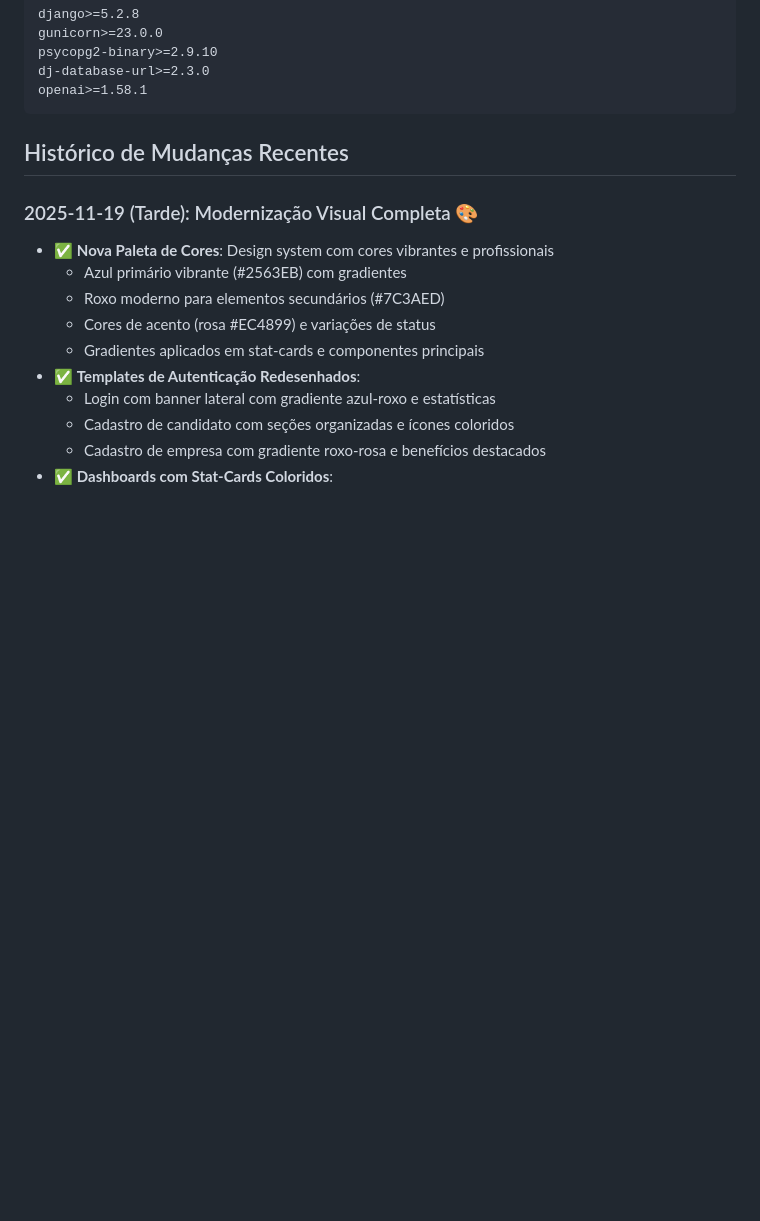
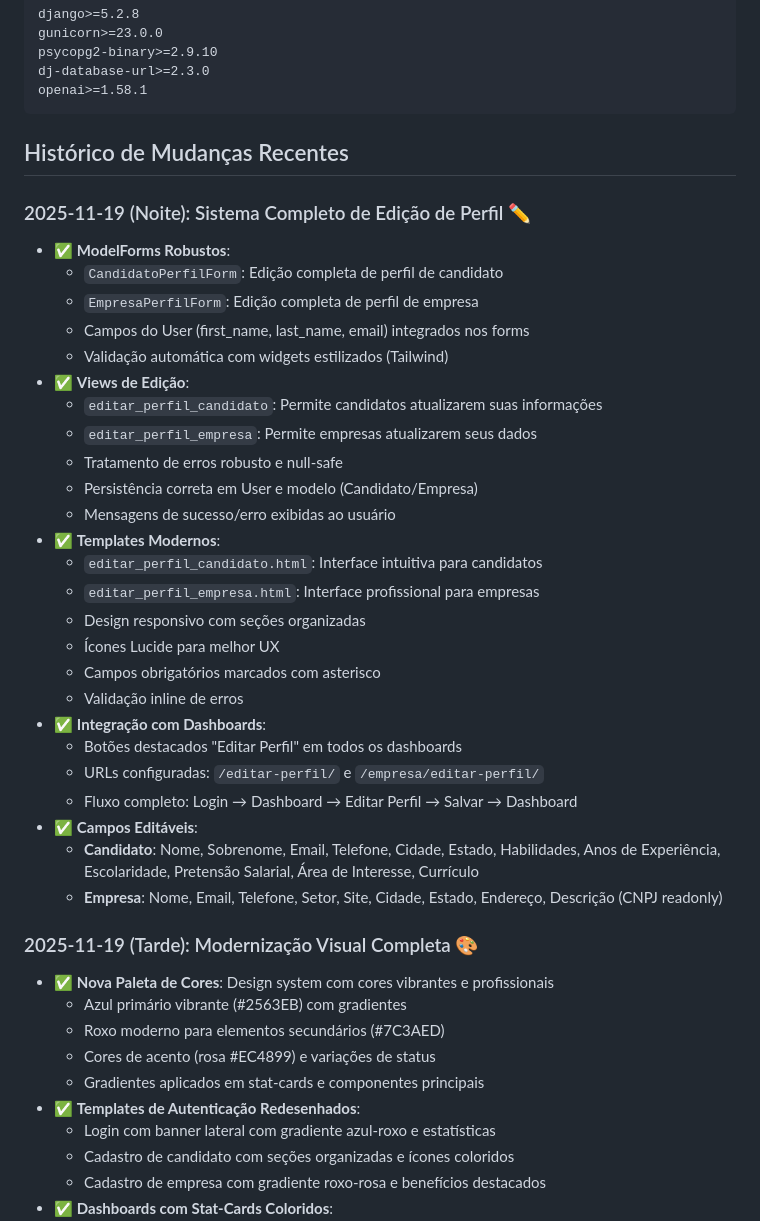
Before and after one commit to Hunas-tech/Talentmatch-Sistema-de-Vagas, a Markdown page: replit.md, the part around the change. Rendered like a GitHub page; blank space fills up the shorter version.

Commit message:
Add comprehensive profile editing system for users
Update replit.md to include a new section detailing the implementation of a complete profile editing system for both candidate and company users, including robust forms, functional views, modern templates, and integration with existing dashboards.

Replit-Commit-Author: Agent
Replit-Commit-Session-Id: 4e044a42-46bd-4864-b49a-1b4ef12a7ea3
Replit-Commit-Checkpoint-Type: full_checkpoint
Replit-Commit-Event-Id: 82f6b263-25fd-48ee-a5e4-7d8a6f5040d5
Replit-Commit-Screenshot-Url: https://storage.googleapis.com/screenshot-production-us-central1/2d2170a4-adcb-477b-b5a7-8d3a028d3351/4e044a42-46bd-4864-b49a-1b4ef12a7ea3/iYEwGiz

```diff
--- a/replit.md
+++ b/replit.md
@@ -181,6 +181,33 @@ openai>=1.58.1
 
 ## Histórico de Mudanças Recentes
 
+### 2025-11-19 (Noite): Sistema Completo de Edição de Perfil ✏️
+- ✅ **ModelForms Robustos**:
+  - `CandidatoPerfilForm`: Edição completa de perfil de candidato
+  - `EmpresaPerfilForm`: Edição completa de perfil de empresa
+  - Campos do User (first_name, last_name, email) integrados nos forms
+  - Validação automática com widgets estilizados (Tailwind)
+- ✅ **Views de Edição**:
+  - `editar_perfil_candidato`: Permite candidatos atualizarem suas informações
+  - `editar_perfil_empresa`: Permite empresas atualizarem seus dados
+  - Tratamento de erros robusto e null-safe
+  - Persistência correta em User e modelo (Candidato/Empresa)
+  - Mensagens de sucesso/erro exibidas ao usuário
+- ✅ **Templates Modernos**:
+  - `editar_perfil_candidato.html`: Interface intuitiva para candidatos
+  - `editar_perfil_empresa.html`: Interface profissional para empresas
+  - Design responsivo com seções organizadas
+  - Ícones Lucide para melhor UX
+  - Campos obrigatórios marcados com asterisco
+  - Validação inline de erros
+- ✅ **Integração com Dashboards**:
+  - Botões destacados "Editar Perfil" em todos os dashboards
+  - URLs configuradas: `/editar-perfil/` e `/empresa/editar-perfil/`
+  - Fluxo completo: Login → Dashboard → Editar Perfil → Salvar → Dashboard
+- ✅ **Campos Editáveis**:
+  - **Candidato**: Nome, Sobrenome, Email, Telefone, Cidade, Estado, Habilidades, Anos de Experiência, Escolaridade, Pretensão Salarial, Área de Interesse, Currículo
+  - **Empresa**: Nome, Email, Telefone, Setor, Site, Cidade, Estado, Endereço, Descrição (CNPJ readonly)
+
 ### 2025-11-19 (Tarde): Modernização Visual Completa 🎨
 - ✅ **Nova Paleta de Cores**: Design system com cores vibrantes e profissionais
   - Azul primário vibrante (#2563EB) com gradientes
```
